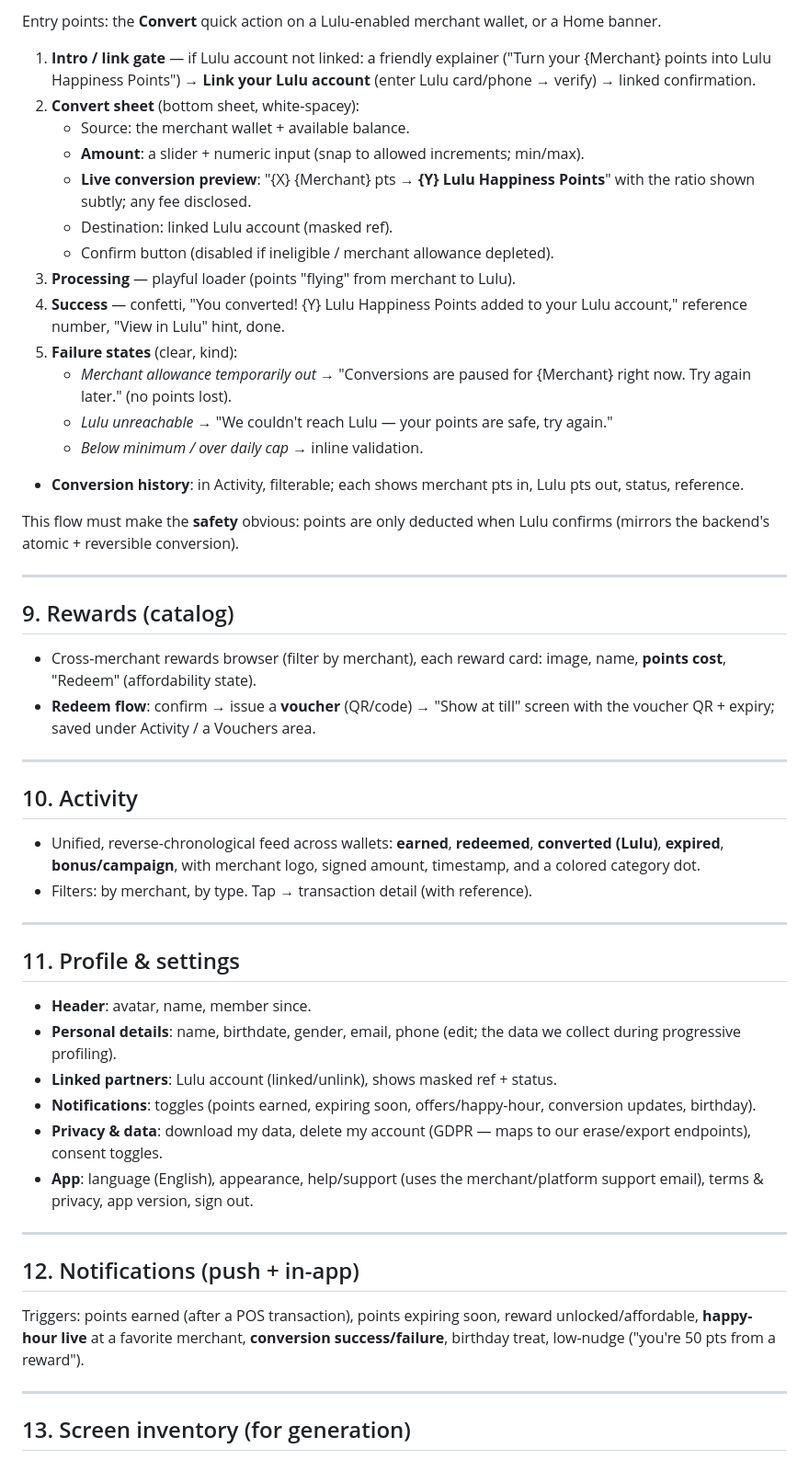
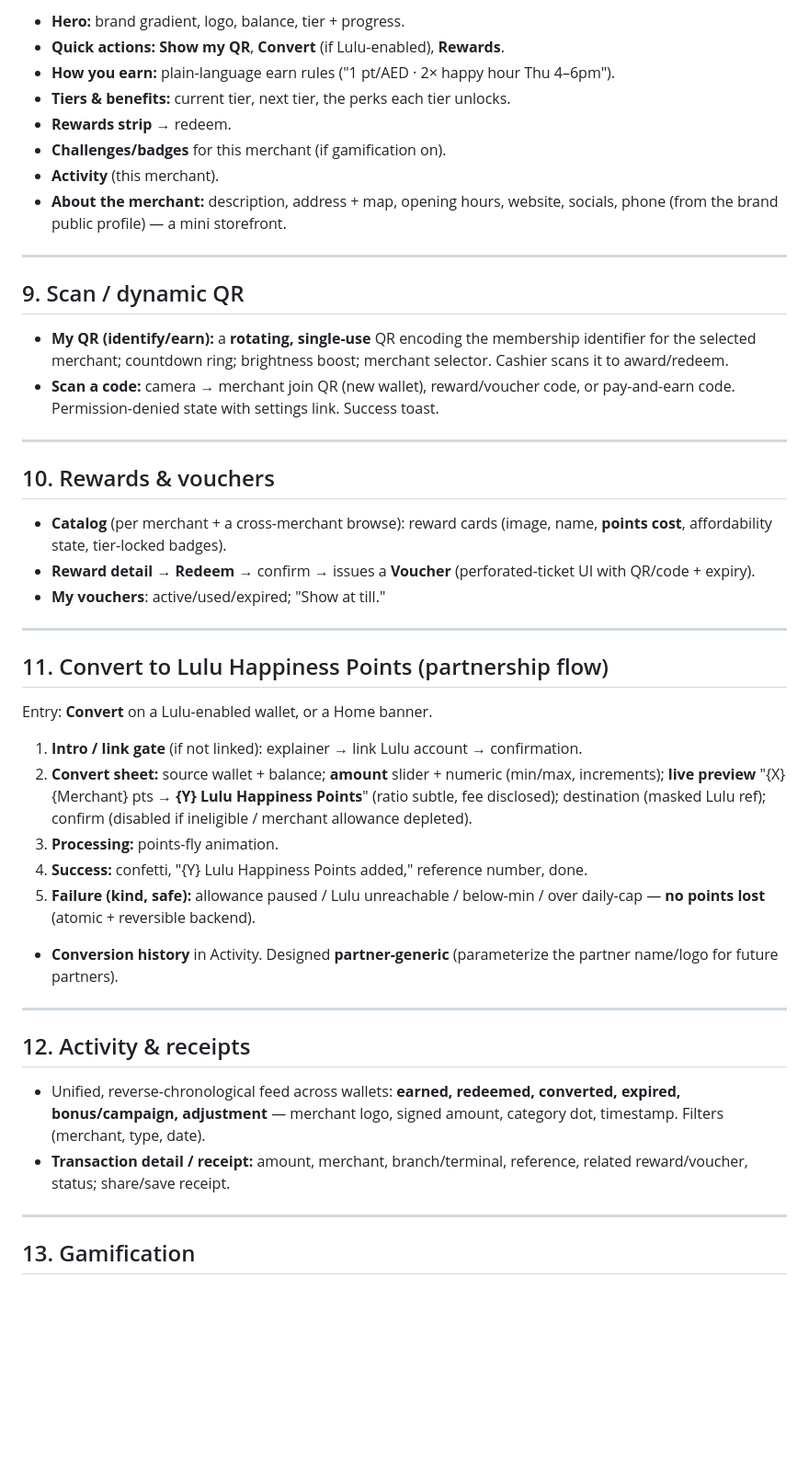
Before and after one commit to Followingae/PartnersPointsEngine, a Markdown page: docs/mobile-app-spec.md, the part around one of its changes. Shown at 92% size. Rendered like a GitHub page; blank space fills up the shorter version.

```diff
--- a/docs/mobile-app-spec.md
+++ b/docs/mobile-app-spec.md
@@ -146,73 +160,63 @@ The signature screen.
 
-Entry points: the **Convert** quick action on a Lulu-enabled merchant wallet, or a
-Home banner.
-
-1. **Intro / link gate** — if Lulu account not linked: a friendly explainer
-   ("Turn your {Merchant} points into Lulu Happiness Points") → **Link your Lulu
-   account** (enter Lulu card/phone → verify) → linked confirmation.
-2. **Convert sheet** (bottom sheet, white-spacey):
-   - Source: the merchant wallet + available balance.
-   - **Amount**: a slider + numeric input (snap to allowed increments; min/max).
-   - **Live conversion preview**: "{X} {Merchant} pts → **{Y} Lulu Happiness Points**"
-     with the ratio shown subtly; any fee disclosed.
-   - Destination: linked Lulu account (masked ref).
-   - Confirm button (disabled if ineligible / merchant allowance depleted).
-3. **Processing** — playful loader (points "flying" from merchant to Lulu).
-4. **Success** — confetti, "You converted! {Y} Lulu Happiness Points added to your
-   Lulu account," reference number, "View in Lulu" hint, done.
-5. **Failure states** (clear, kind):
-   - *Merchant allowance temporarily out* → "Conversions are paused for {Merchant}
-     right now. Try again later." (no points lost).
-   - *Lulu unreachable* → "We couldn't reach Lulu — your points are safe, try again."
-   - *Below minimum / over daily cap* → inline validation.
-- **Conversion history**: in Activity, filterable; each shows merchant pts in, Lulu
-  pts out, status, reference.
-
-This flow must make the **safety** obvious: points are only deducted when Lulu
-confirms (mirrors the backend's atomic + reversible conversion).
+- **Hero:** brand gradient, logo, balance, tier + progress.
+- **Quick actions:** **Show my QR**, **Convert** (if Lulu-enabled), **Rewards**.
+- **How you earn:** plain-language earn rules ("1 pt/AED · 2× happy hour Thu 4–6pm").
+- **Tiers & benefits:** current tier, next tier, the perks each tier unlocks.
+- **Rewards strip** → redeem.
+- **Challenges/badges** for this merchant (if gamification on).
+- **Activity** (this merchant).
+- **About the merchant:** description, address + map, opening hours, website, socials,
+  phone (from the brand public profile) — a mini storefront.
 
 ---
 
-## 9. Rewards (catalog)
+## 9. Scan / dynamic QR
 
-- Cross-merchant rewards browser (filter by merchant), each reward card: image,
-  name, **points cost**, "Redeem" (affordability state).
-- **Redeem flow**: confirm → issue a **voucher** (QR/code) → "Show at till" screen
-  with the voucher QR + expiry; saved under Activity / a Vouchers area.
+- **My QR (identify/earn):** a **rotating, single-use** QR encoding the membership
+  identifier for the selected merchant; countdown ring; brightness boost; merchant
+  selector. Cashier scans it to award/redeem.
+- **Scan a code:** camera → merchant join QR (new wallet), reward/voucher code, or
+  pay-and-earn code. Permission-denied state with settings link. Success toast.
 
 ---
 
-## 10. Activity
+## 10. Rewards & vouchers
 
-- Unified, reverse-chronological feed across wallets: **earned**, **redeemed**,
-  **converted (Lulu)**, **expired**, **bonus/campaign**, with merchant logo, signed
-  amount, timestamp, and a colored category dot.
-- Filters: by merchant, by type. Tap → transaction detail (with reference).
+- **Catalog** (per merchant + a cross-merchant browse): reward cards (image, name,
+  **points cost**, affordability state, tier-locked badges).
+- **Reward detail** → **Redeem** → confirm → issues a **Voucher** (perforated-ticket
+  UI with QR/code + expiry).
+- **My vouchers**: active/used/expired; "Show at till."
 
 ---
 
-## 11. Profile & settings
+## 11. Convert to Lulu Happiness Points (partnership flow)
 
-- **Header**: avatar, name, member since.
-- **Personal details**: name, birthdate, gender, email, phone (edit; the data we
-  collect during progressive profiling).
-- **Linked partners**: Lulu account (linked/unlink), shows masked ref + status.
-- **Notifications**: toggles (points earned, expiring soon, offers/happy-hour,
-  conversion updates, birthday).
-- **Privacy & data**: download my data, delete my account (GDPR — maps to our
-  erase/export endpoints), consent toggles.
-- **App**: language (English), appearance, help/support (uses the merchant/platform
-  support email), terms & privacy, app version, sign out.
+Entry: **Convert** on a Lulu-enabled wallet, or a Home banner.
+
+1. **Intro / link gate** (if not linked): explainer → link Lulu account → confirmation.
+2. **Convert sheet:** source wallet + balance; **amount** slider + numeric (min/max,
+   increments); **live preview** "{X} {Merchant} pts → **{Y} Lulu Happiness Points**"
+   (ratio subtle, fee disclosed); destination (masked Lulu ref); confirm (disabled if
+   ineligible / merchant allowance depleted).
+3. **Processing:** points-fly animation.
+4. **Success:** confetti, "{Y} Lulu Happiness Points added," reference number, done.
+5. **Failure (kind, safe):** allowance paused / Lulu unreachable / below-min / over
+   daily-cap — **no points lost** (atomic + reversible backend).
+- **Conversion history** in Activity. Designed **partner-generic** (parameterize the
+  partner name/logo for future partners).
 
 ---
 
-## 12. Notifications (push + in-app)
+## 12. Activity & receipts
 
-Triggers: points earned (after a POS transaction), points expiring soon, reward
-unlocked/affordable, **happy-hour live** at a favorite merchant, **conversion
-success/failure**, birthday treat, low-nudge ("you're 50 pts from a reward").
+- Unified, reverse-chronological feed across wallets: **earned, redeemed, converted,
+  expired, bonus/campaign, adjustment** — merchant logo, signed amount, category dot,
+  timestamp. Filters (merchant, type, date).
+- **Transaction detail / receipt:** amount, merchant, branch/terminal, reference,
+  related reward/voucher, status; share/save receipt.
 
 ---
 
-## 13. Screen inventory (for generation)
+## 13. Gamification
 
```
Also changed, not shown: other parts of docs/mobile-app-spec.md (+250 -175 lines).
